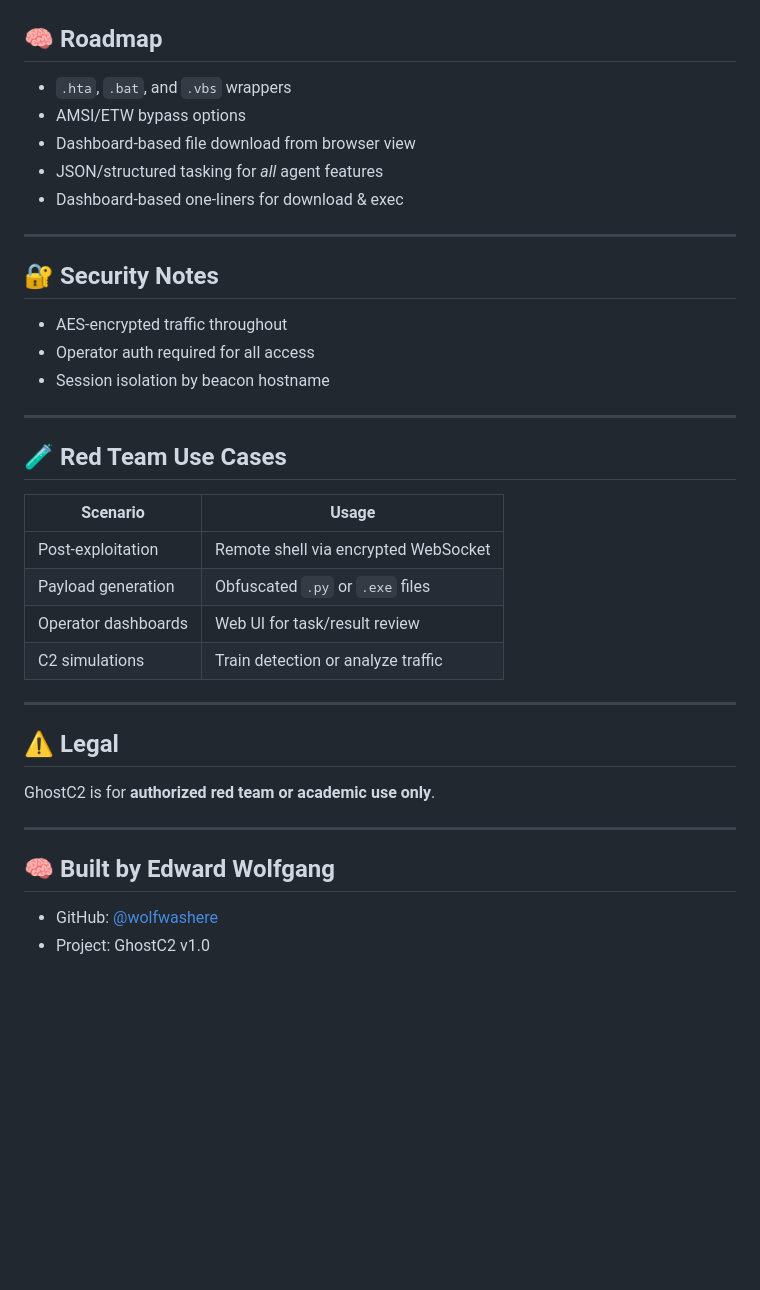
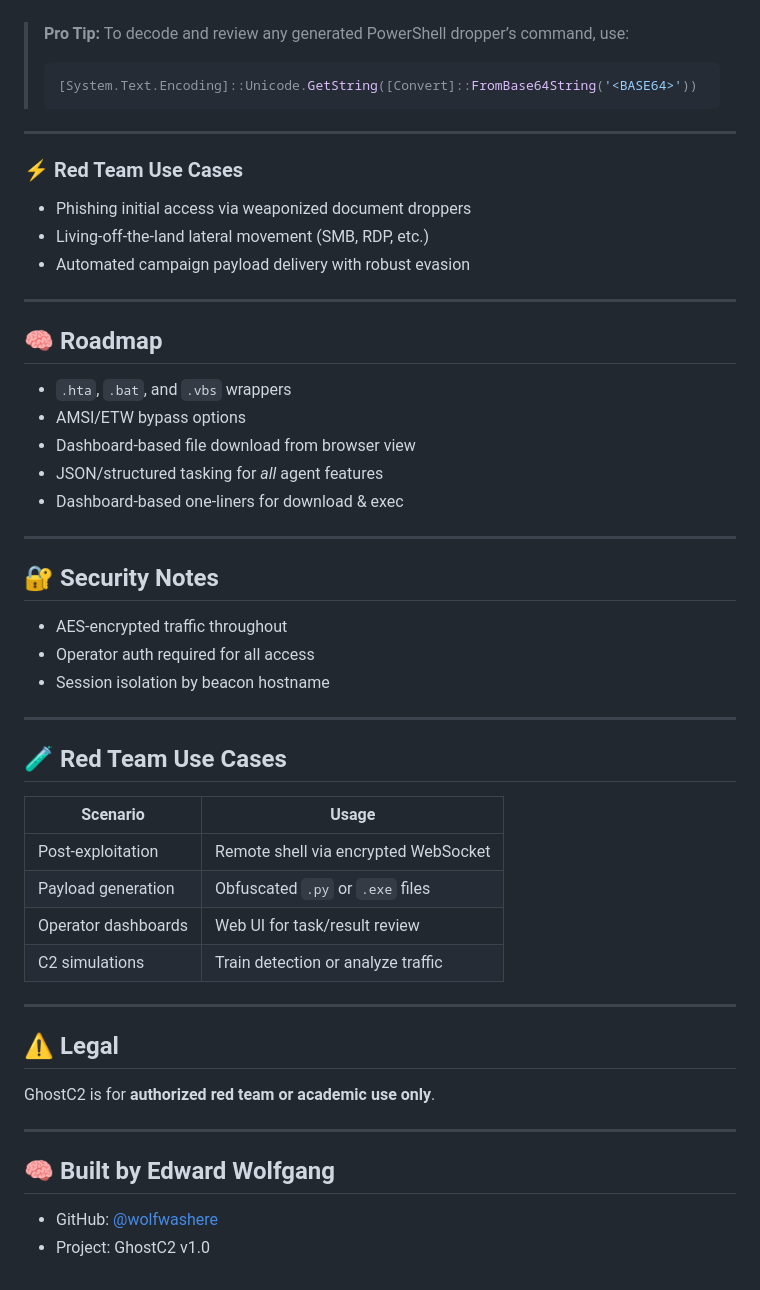
Before and after one commit to wolfwashere/GhostC2, a Markdown page: README.md, the part around the change printed below. Drawn GitHub-style; blank space fills up the shorter version.

````diff
--- a/README.md
+++ b/README.md
@@ -314,29 +408,46 @@ send_from_directory('payloads', filename)
+> **Pro Tip:**
+> To decode and review any generated PowerShell dropper’s command, use:
+>
+> ```powershell
+> [System.Text.Encoding]::Unicode.GetString([Convert]::FromBase64String('<BASE64>'))
+> ```
+
+---
+
+### ⚡ **Red Team Use Cases**
+
+* Phishing initial access via weaponized document droppers
+* Living-off-the-land lateral movement (SMB, RDP, etc.)
+* Automated campaign payload delivery with robust evasion
+
+---
+
 ## 🧠 Roadmap
 
-- `.hta`, `.bat`, and `.vbs` wrappers
-- AMSI/ETW bypass options
-- Dashboard-based file download from browser view
-- JSON/structured tasking for *all* agent features
-- Dashboard-based one-liners for download & exec
+* `.hta`, `.bat`, and `.vbs` wrappers
+* AMSI/ETW bypass options
+* Dashboard-based file download from browser view
+* JSON/structured tasking for *all* agent features
+* Dashboard-based one-liners for download & exec
 
 ---
 
 ## 🔐 Security Notes
 
-- AES-encrypted traffic throughout
-- Operator auth required for all access
-- Session isolation by beacon hostname
+* AES-encrypted traffic throughout
+* Operator auth required for all access
+* Session isolation by beacon hostname
 
 ---
 
 ## 🧪 Red Team Use Cases
 
-| Scenario              | Usage                                    |
-|----------------------|------------------------------------------|
-| Post-exploitation    | Remote shell via encrypted WebSocket     |
-| Payload generation   | Obfuscated `.py` or `.exe` files         |
-| Operator dashboards  | Web UI for task/result review            |
-| C2 simulations       | Train detection or analyze traffic       |
+| Scenario            | Usage                                |
+| ------------------- | ------------------------------------ |
+| Post-exploitation   | Remote shell via encrypted WebSocket |
+| Payload generation  | Obfuscated `.py` or `.exe` files     |
+| Operator dashboards | Web UI for task/result review        |
+| C2 simulations      | Train detection or analyze traffic   |
 
 ---
 
@@ -348,5 +459,5 @@ GhostC2 is for **authorized red team or academic use only**.
 
 ## 🧠 Built by Edward Wolfgang
 
-- GitHub: [@wolfwashere](https://github.com/wolfwashere)
-- Project: GhostC2 v1.0
+* GitHub: [@wolfwashere](https://github.com/wolfwashere)
+* Project: GhostC2 v1.0
````
Also changed, not shown: other parts of README.md (+130 -36 lines).
